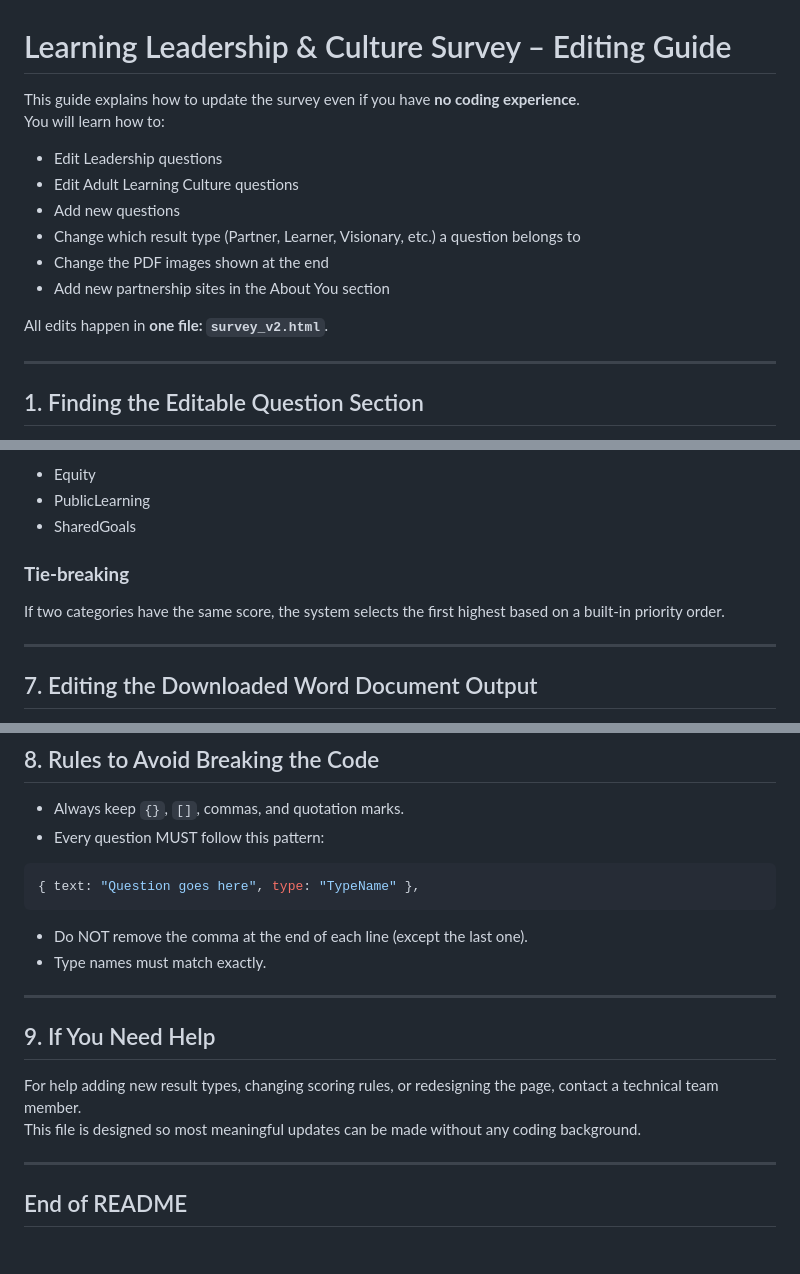
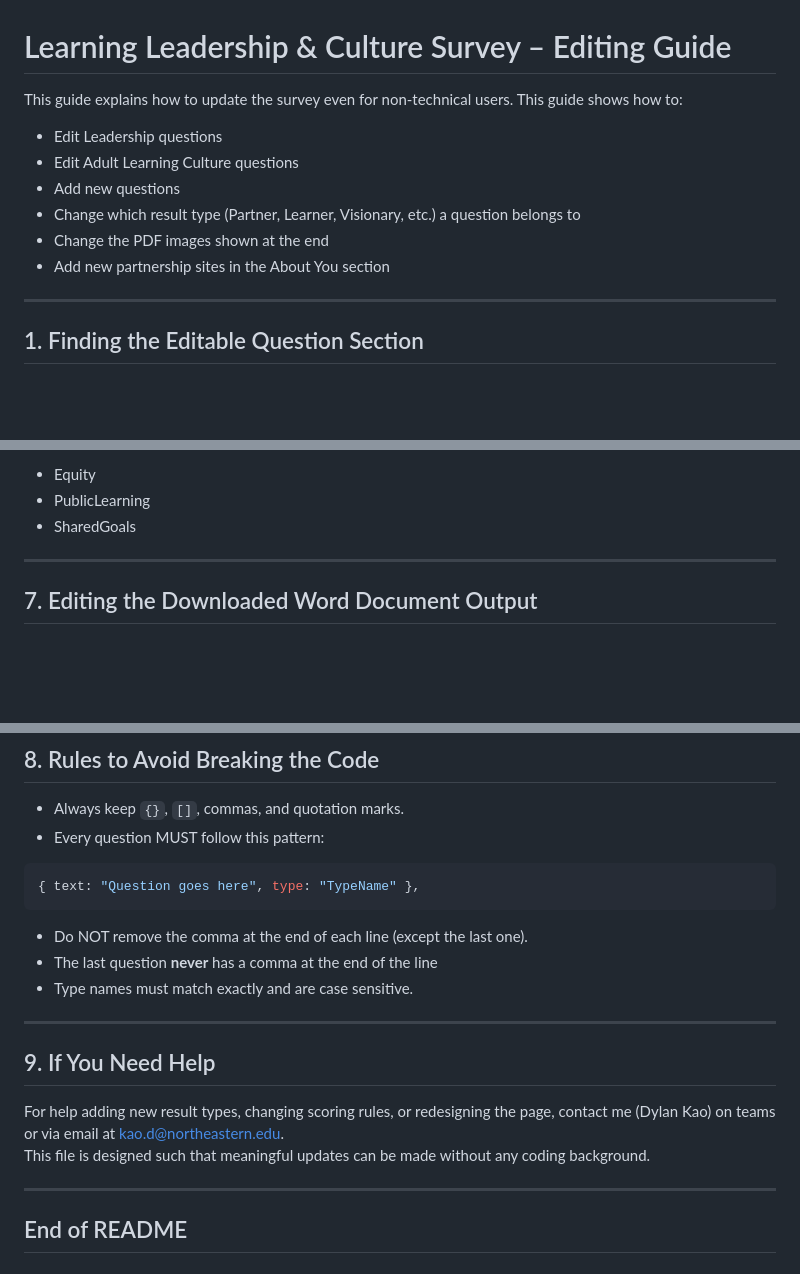
Before and after one commit to akeb0shi/lxl-Learning-Leadership-Assessment, a Markdown page: README.md, 3 parts joined by grey strips. Drawn GitHub-style; blank space fills up the shorter version.

````diff
--- a/README.md
+++ b/README.md
@@ -1,7 +1,7 @@
 # Learning Leadership & Culture Survey – Editing Guide
 
-This guide explains how to update the survey even if you have **no coding experience**.
-You will learn how to:
+This guide explains how to update the survey even for non-technical users.
+This guide shows how to:
 
 - Edit Leadership questions
 - Edit Adult Learning Culture questions
@@ -9,8 +9,6 @@ You will learn how to:
 - Change which result type (Partner, Learner, Visionary, etc.) a question belongs to
 - Change the PDF images shown at the end
 - Add new partnership sites in the About You section
-
-All edits happen in **one file: `survey_v2.html`**.
 
 ---
 
@@ -172,8 +170,6 @@ A similar process happens for culture:
 - PublicLearning
 - SharedGoals
 
-### **Tie-breaking**
-If two categories have the same score, the system selects the first highest based on a built-in priority order.
 
 ---
 
@@ -205,14 +201,15 @@ You do **not** need to touch anything else.
 ```
 
 - Do NOT remove the comma at the end of each line (except the last one).
-- Type names must match exactly.
+- The last question **never** has a comma at the end of the line
+- Type names must match exactly and are case sensitive.
 
 ---
 
 ## 9. If You Need Help
 
-For help adding new result types, changing scoring rules, or redesigning the page, contact a technical team member.
-This file is designed so most meaningful updates can be made without any coding background.
+For help adding new result types, changing scoring rules, or redesigning the page, contact me (Dylan Kao) on teams or via email at kao.d@northeastern.edu.
+This file is designed such that meaningful updates can be made without any coding background.
 
 ---
 
````
